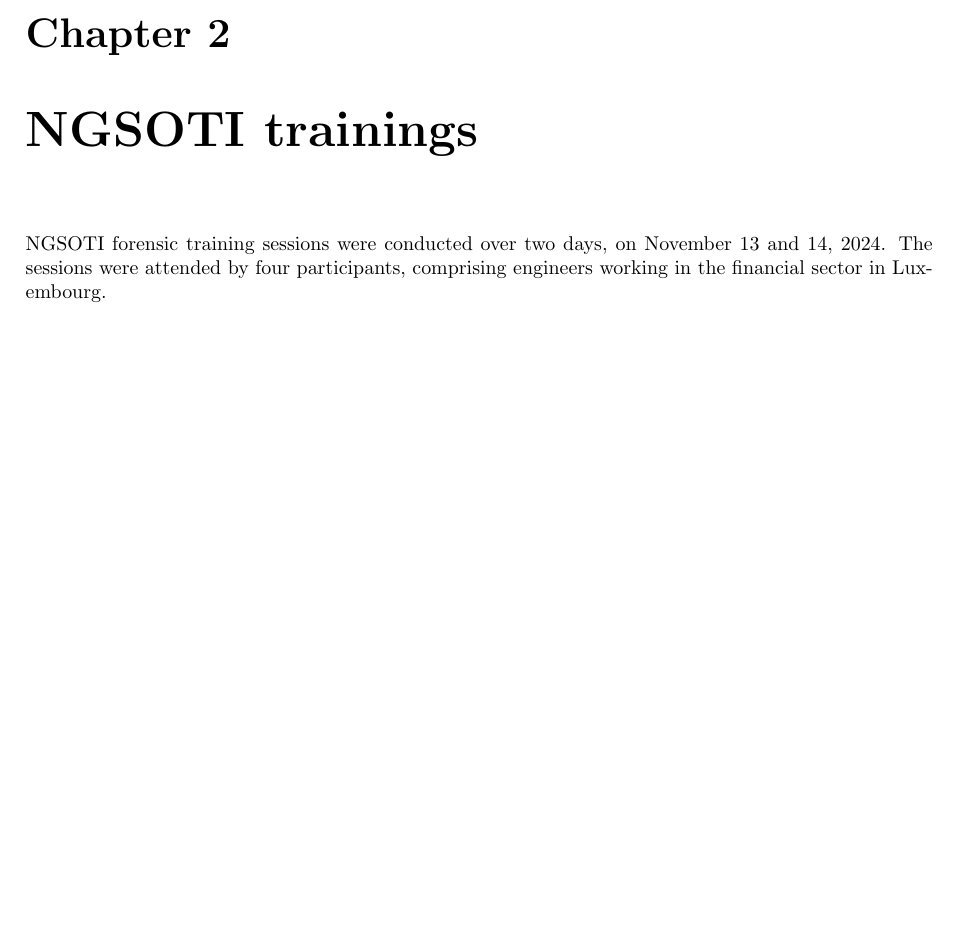
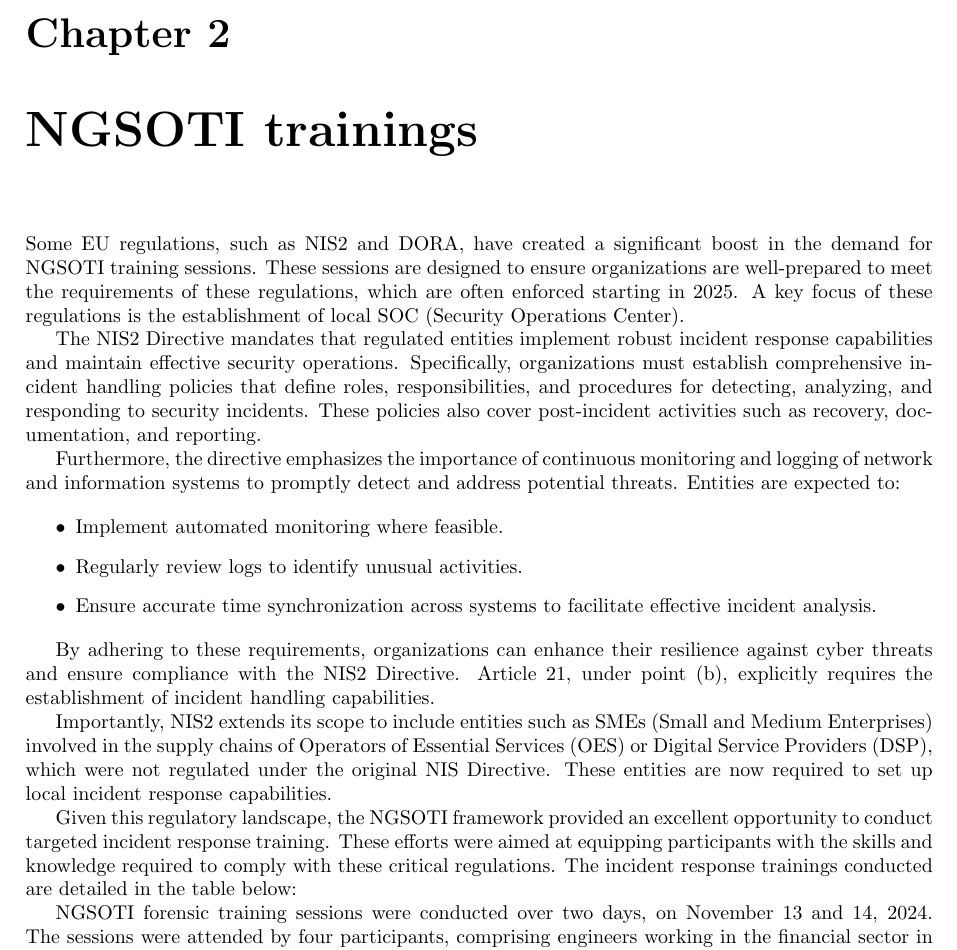
Before and after one commit to ngsoti/ngsoti, a LaTeX document (deliverables/D1.1/D1.1-NGSOTI-deployment-status-report-1.tex, which reads deliverables/D1.1/D1.1-NGSOTI-deployment-status-report-1-content.tex): part of page 6 of 6, cut so that both start at the same text, the shorter picture padded with empty space. Compiled offline with pdfLaTeX.

Commit message:
adD:[T1.1] added explanations about the boost of NIS2 and Dora trainings

```diff
--- a/deliverables/D1.1/D1.1-NGSOTI-deployment-status-report-1-content.tex
+++ b/deliverables/D1.1/D1.1-NGSOTI-deployment-status-report-1-content.tex
@@ -10,6 +10,27 @@
 Replace with actual content.
 
 \chapter{NGSOTI trainings}
+Some EU regulations, such as NIS2 and DORA, have created a significant boost in the demand for NGSOTI training sessions. These sessions are designed to ensure organizations are well-prepared to meet the requirements of these regulations, which are often enforced starting in 2025. A key focus of these regulations is the establishment of local SOC (Security Operations Center).
+
+The NIS2 Directive mandates that regulated entities implement robust incident response capabilities and maintain effective security operations. Specifically, organizations must establish comprehensive incident handling policies that define roles, responsibilities, and procedures for detecting, analyzing, and responding to security incidents. These policies also cover post-incident activities such as recovery, documentation, and reporting.
+
+Furthermore, the directive emphasizes the importance of continuous monitoring and logging of network and information systems to promptly detect and address potential threats. Entities are expected to:
+
+\begin{itemize}
+    \item Implement automated monitoring where feasible.
+    \item Regularly review logs to identify unusual activities.
+    \item Ensure accurate time synchronization across systems to facilitate effective incident analysis.
+\end{itemize}
+
+By adhering to these requirements, organizations can enhance their resilience against cyber threats and ensure compliance with the NIS2 Directive. Article 21, under point (b), explicitly requires the establishment of incident handling capabilities.
+
+Importantly, NIS2 extends its scope to include entities such as SMEs (Small and Medium Enterprises) involved in the supply chains of Operators of Essential Services (OES) or Digital Service Providers (DSP), which were not regulated under the original NIS Directive. These entities are now required to set up local incident response capabilities.
+
+Given this regulatory landscape, the NGSOTI framework provided an excellent opportunity to conduct targeted incident response training. These efforts were aimed at equipping participants with the skills and knowledge required to comply with these critical regulations. The incident response trainings conducted are detailed in the table below:
+
+
 NGSOTI forensic training sessions were conducted over two days, on November 13 and 14, 2024. The sessions were attended by four participants, comprising engineers working in the financial sector in Luxembourg.
 
+
+
 % FIMXE maybe add this in a table
```
